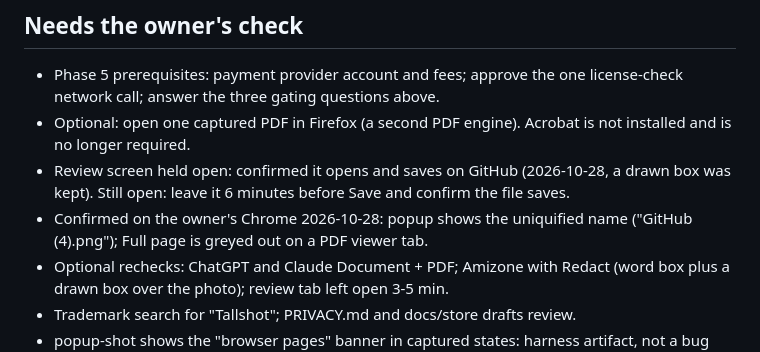
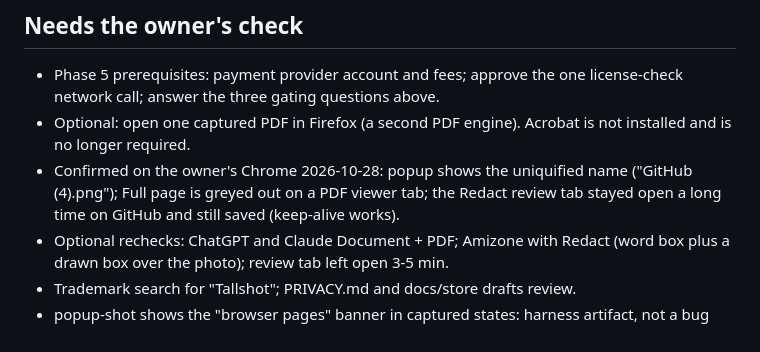
Before and after one commit to Shashank-ssls/Page_Archieve, a Markdown page: PROGRESS.md, the part around the change. Drawn GitHub-style.

Commit message:
Record owner check: review tab survives a long wait
Co-Authored-By: Claude Opus 5.5 <noreply@anthropic.com>

```diff
--- a/PROGRESS.md
+++ b/PROGRESS.md
@@ -157,11 +157,9 @@ tables fully redacted.
   license-check network call; answer the three gating questions above.
 - Optional: open one captured PDF in Firefox (a second PDF engine). Acrobat
   is not installed and is no longer required.
-- Review screen held open: confirmed it opens and saves on GitHub
-  (2026-10-28, a drawn box was kept). Still open: leave it 6 minutes before
-  Save and confirm the file saves.
 - Confirmed on the owner's Chrome 2026-10-28: popup shows the uniquified name
-  ("GitHub (4).png"); Full page is greyed out on a PDF viewer tab.
+  ("GitHub (4).png"); Full page is greyed out on a PDF viewer tab; the Redact review tab stayed
+  open a long time on GitHub and still saved (keep-alive works).
 - Optional rechecks: ChatGPT and Claude Document + PDF; Amizone with Redact
   (word box plus a drawn box over the photo); review tab left open 3-5 min.
 - Trademark search for "Tallshot"; PRIVACY.md and docs/store drafts review.
```
